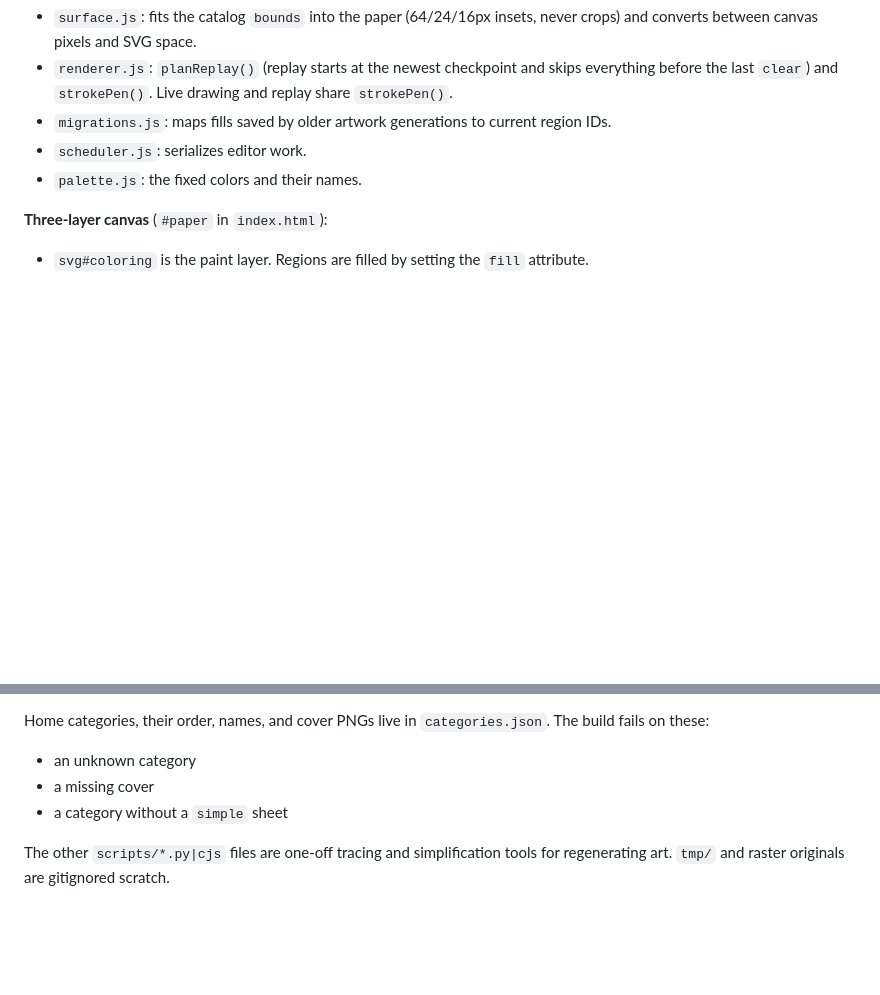
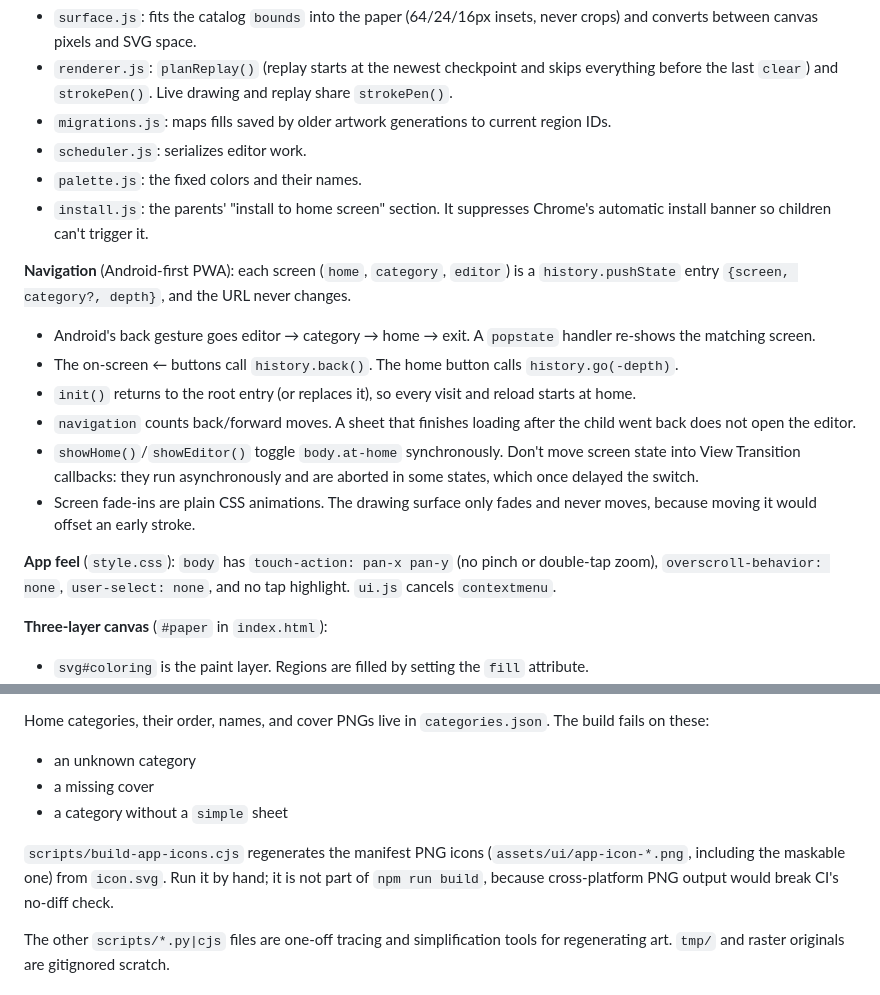
Before and after one commit to KakuKain/little-art-studio, a Markdown page: CLAUDE.md, 2 parts joined by grey strips. Drawn GitHub-style; blank space fills up the shorter version.

```diff
--- a/CLAUDE.md
+++ b/CLAUDE.md
@@ -47,6 +47,17 @@ Nothing is bundled. The committed files are what ship, so generated output must
 - `migrations.js`: maps fills saved by older artwork generations to current region IDs.
 - `scheduler.js`: serializes editor work.
 - `palette.js`: the fixed colors and their names.
+- `install.js`: the parents' "install to home screen" section. It suppresses Chrome's automatic install banner so children can't trigger it.
+
+**Navigation** (Android-first PWA): each screen (`home`, `category`, `editor`) is a `history.pushState` entry `{screen, category?, depth}`, and the URL never changes.
+- Android's back gesture goes editor → category → home → exit. A `popstate` handler re-shows the matching screen.
+- The on-screen ← buttons call `history.back()`. The home button calls `history.go(-depth)`.
+- `init()` returns to the root entry (or replaces it), so every visit and reload starts at home.
+- `navigation` counts back/forward moves. A sheet that finishes loading after the child went back does not open the editor.
+- `showHome()`/`showEditor()` toggle `body.at-home` synchronously. Don't move screen state into View Transition callbacks: they run asynchronously and are aborted in some states, which once delayed the switch.
+- Screen fade-ins are plain CSS animations. The drawing surface only fades and never moves, because moving it would offset an early stroke.
+
+**App feel** (`style.css`): `body` has `touch-action: pan-x pan-y` (no pinch or double-tap zoom), `overscroll-behavior: none`, `user-select: none`, and no tap highlight. `ui.js` cancels `contextmenu`.
 
 **Three-layer canvas** (`#paper` in `index.html`):
 - `svg#coloring` is the paint layer. Regions are filled by setting the `fill` attribute.
@@ -115,6 +126,8 @@ Home categories, their order, names, and cover PNGs live in `categories.json`. T
 - a missing cover
 - a category without a `simple` sheet
 
+`scripts/build-app-icons.cjs` regenerates the manifest PNG icons (`assets/ui/app-icon-*.png`, including the maskable one) from `icon.svg`. Run it by hand; it is not part of `npm run build`, because cross-platform PNG output would break CI's no-diff check.
+
 The other `scripts/*.py|cjs` files are one-off tracing and simplification tools for regenerating art. `tmp/` and raster originals are gitignored scratch.
 
 ## Verification
```
Also changed, not shown: README.md (+3 -0 lines), docs/UI-SPEC.md (+8 -1 lines).
